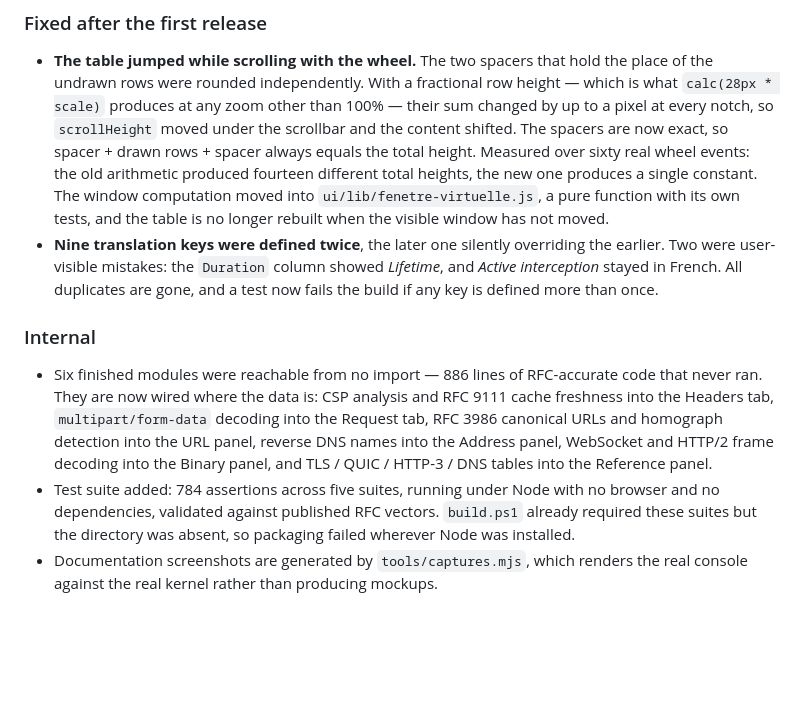
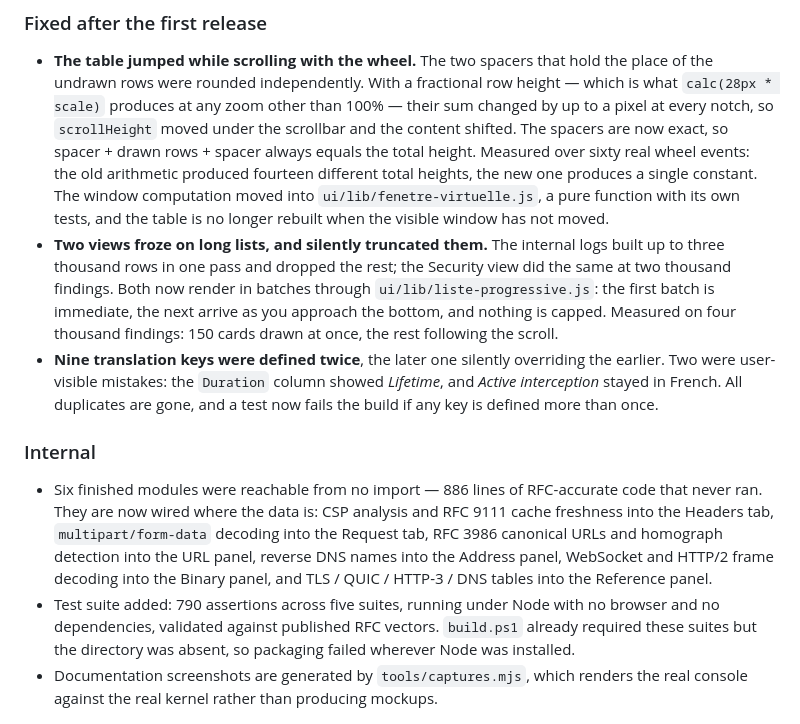
Before and after one commit to isneoz1/interceptor, a Markdown page: CHANGELOG.md, the part around the change. GitHub-like rendering; blank space fills up the shorter version.

```diff
--- a/CHANGELOG.md
+++ b/CHANGELOG.md
@@ -97,6 +97,12 @@ First public release.
   constant. The window computation moved into `ui/lib/fenetre-virtuelle.js`, a pure
   function with its own tests, and the table is no longer rebuilt when the visible
   window has not moved.
+- **Two views froze on long lists, and silently truncated them.** The internal logs
+  built up to three thousand rows in one pass and dropped the rest; the Security view
+  did the same at two thousand findings. Both now render in batches through
+  `ui/lib/liste-progressive.js`: the first batch is immediate, the next arrive as you
+  approach the bottom, and nothing is capped. Measured on four thousand findings: 150
+  cards drawn at once, the rest following the scroll.
 - **Nine translation keys were defined twice**, the later one silently overriding the
   earlier. Two were user-visible mistakes: the `Duration` column showed *Lifetime*, and
   *Active interception* stayed in French. All duplicates are gone, and a test now fails
@@ -110,7 +116,7 @@ First public release.
   decoding into the Request tab, RFC 3986 canonical URLs and homograph detection into the
   URL panel, reverse DNS names into the Address panel, WebSocket and HTTP/2 frame decoding
   into the Binary panel, and TLS / QUIC / HTTP-3 / DNS tables into the Reference panel.
-- Test suite added: 784 assertions across five suites, running under Node with no browser
+- Test suite added: 790 assertions across five suites, running under Node with no browser
   and no dependencies, validated against published RFC vectors. `build.ps1` already required
   these suites but the directory was absent, so packaging failed wherever Node was
   installed.
```
Also changed, not shown: .github/pull_request_template.md (+1 -1 lines), README.md (+9 -8 lines), docs/images/console-detail.png, docs/images/console-entetes.png, docs/images/console-requetes.png, docs/images/console-securite.png, 3 other files.
